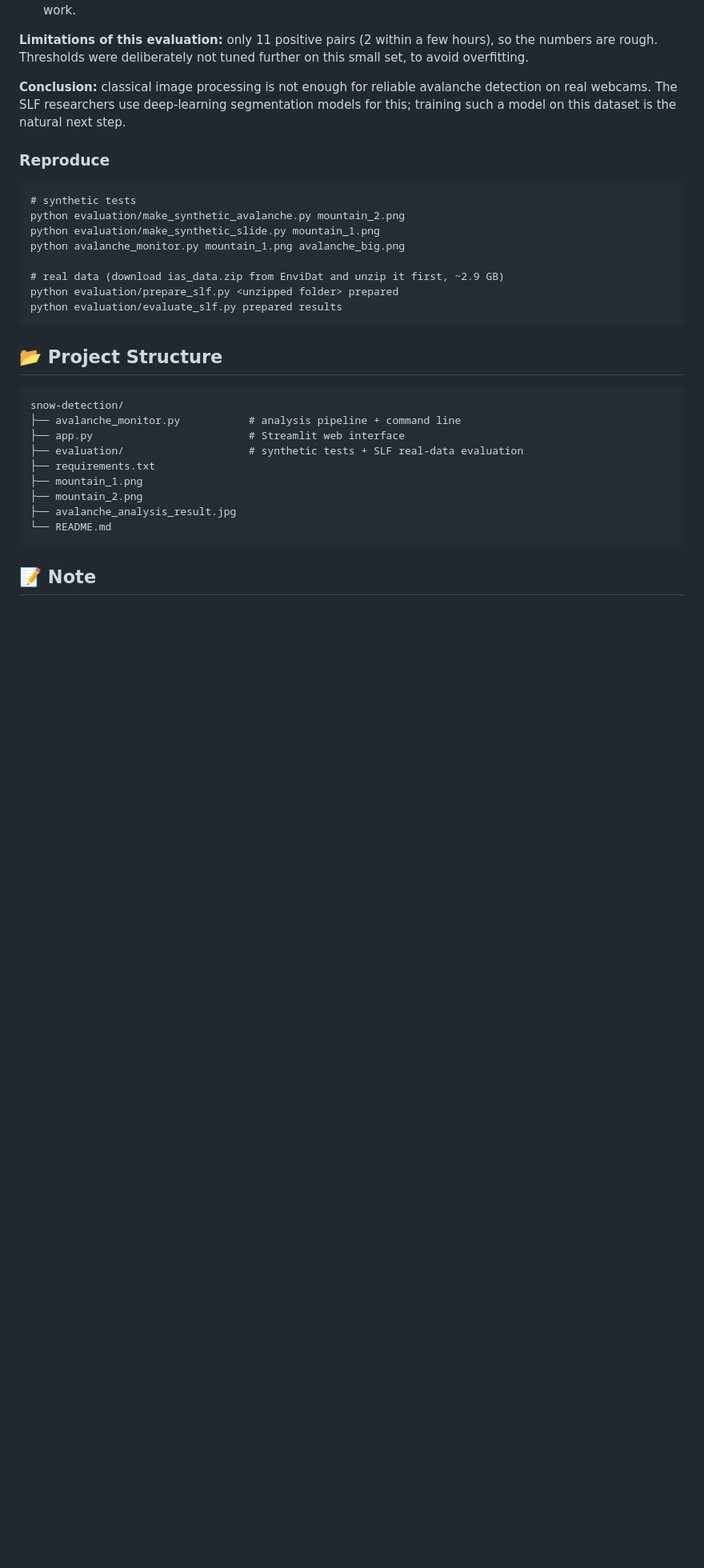
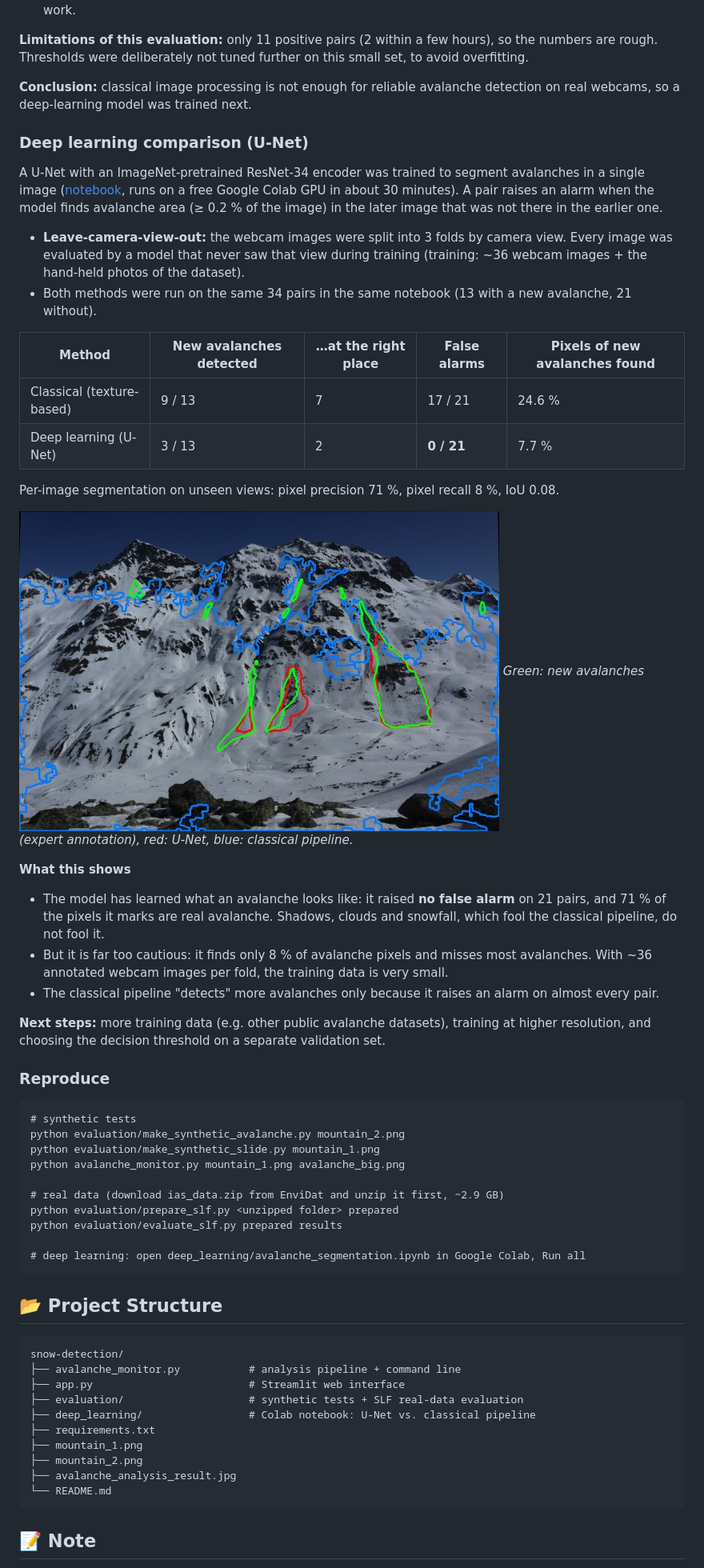
Before and after one commit to bircanbektas/snow-detection, a Markdown page: README.md, the part around the change. Shown at 80% size. GitHub-like rendering; pictures changed too: deep_learning/example.jpg (added); blank space fills up the shorter version.

Commit message:
Add deep-learning (U-Net) results to README

````diff
--- a/README.md
+++ b/README.md
@@ -129,8 +129,41 @@ the numbers are rough. Thresholds were deliberately not tuned further on this sm
 to avoid overfitting.
 
 **Conclusion:** classical image processing is not enough for reliable avalanche
-detection on real webcams. The SLF researchers use deep-learning segmentation models
-for this; training such a model on this dataset is the natural next step.
+detection on real webcams, so a deep-learning model was trained next.
+
+### Deep learning comparison (U-Net)
+A U-Net with an ImageNet-pretrained ResNet-34 encoder was trained to segment avalanches
+in a single image ([notebook](deep_learning/avalanche_segmentation.ipynb), runs on a free
+Google Colab GPU in about 30 minutes). A pair raises an alarm when the model finds
+avalanche area (≥ 0.2 % of the image) in the later image that was not there in the earlier one.
+
+- **Leave-camera-view-out:** the webcam images were split into 3 folds by camera view.
+  Every image was evaluated by a model that never saw that view during training
+  (training: ~36 webcam images + the hand-held photos of the dataset).
+- Both methods were run on the same 34 pairs in the same notebook (13 with a new avalanche,
+  21 without).
+
+| Method                    | New avalanches detected | …at the right place | False alarms | Pixels of new avalanches found |
+|---------------------------|-------------------------|---------------------|--------------|--------------------------------|
+| Classical (texture-based) | 9 / 13                  | 7                   | 17 / 21      | 24.6 %                         |
+| Deep learning (U-Net)     | 3 / 13                  | 2                   | **0 / 21**   | 7.7 %                          |
+
+Per-image segmentation on unseen views: pixel precision 71 %, pixel recall 8 %, IoU 0.08.
+
+![Deep learning example](deep_learning/example.jpg)
+*Green: new avalanches (expert annotation), red: U-Net, blue: classical pipeline.*
+
+**What this shows**
+- The model has learned what an avalanche looks like: it raised **no false alarm** on
+  21 pairs, and 71 % of the pixels it marks are real avalanche. Shadows, clouds and
+  snowfall, which fool the classical pipeline, do not fool it.
+- But it is far too cautious: it finds only 8 % of avalanche pixels and misses most
+  avalanches. With ~36 annotated webcam images per fold, the training data is very small.
+- The classical pipeline "detects" more avalanches only because it raises an alarm on
+  almost every pair.
+
+**Next steps:** more training data (e.g. other public avalanche datasets), training at
+higher resolution, and choosing the decision threshold on a separate validation set.
 
 ### Reproduce
 ```
@@ -142,6 +175,8 @@ python avalanche_monitor.py mountain_1.png avalanche_big.png
 # real data (download ias_data.zip from EnviDat and unzip it first, ~2.9 GB)
 python evaluation/prepare_slf.py <unzipped folder> prepared
 python evaluation/evaluate_slf.py prepared results
+
+# deep learning: open deep_learning/avalanche_segmentation.ipynb in Google Colab, Run all
 ```
 
 ## 📂 Project Structure
@@ -150,6 +185,7 @@ snow-detection/
 ├── avalanche_monitor.py           # analysis pipeline + command line
 ├── app.py                         # Streamlit web interface
 ├── evaluation/                    # synthetic tests + SLF real-data evaluation
+├── deep_learning/                 # Colab notebook: U-Net vs. classical pipeline
 ├── requirements.txt
 ├── mountain_1.png
 ├── mountain_2.png
````
